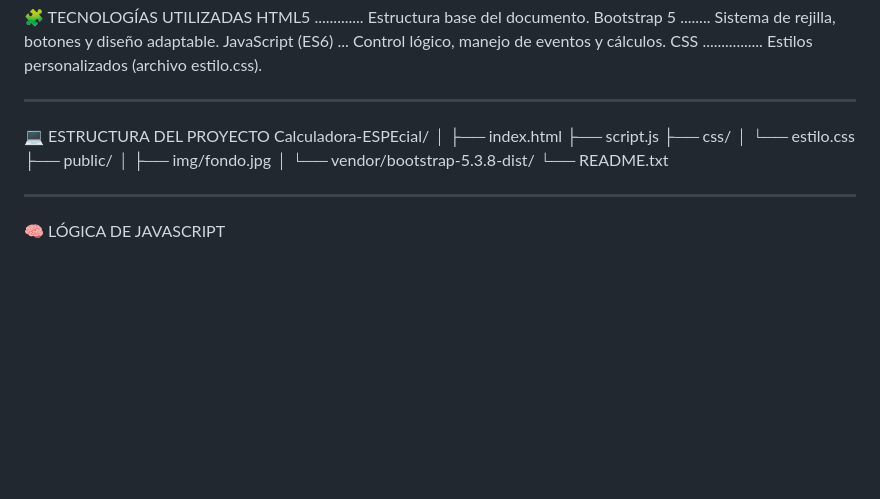
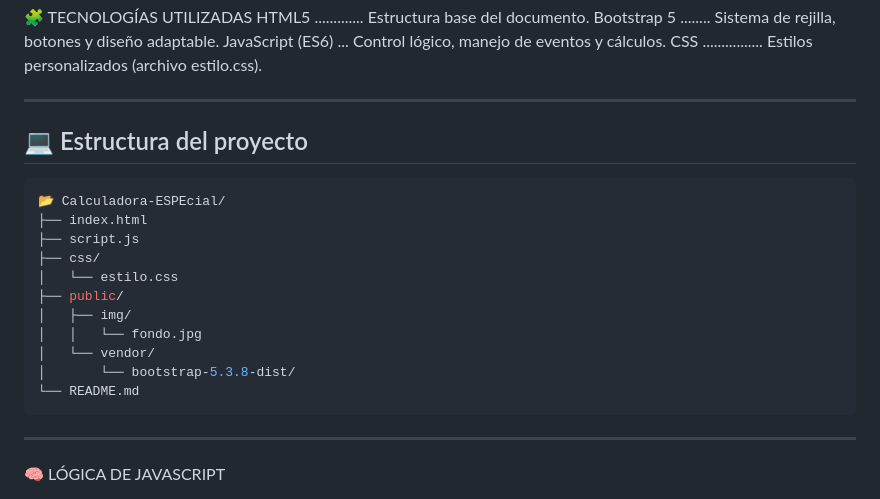
Before and after one commit to kbyteec/Grupo6_Actividad2, a Markdown page: README.md, the part around the change. Drawn GitHub-style; blank space fills up the shorter version.

Commit message:
actualización del readme

````diff
--- a/README.md
+++ b/README.md
@@ -26,17 +26,21 @@ JavaScript (ES6) ... Control lógico, manejo de eventos y cálculos.
 CSS ................ Estilos personalizados (archivo estilo.css).
 
 ----------------------------------------------------------
-💻 ESTRUCTURA DEL PROYECTO
-Calculadora-ESPEcial/
-│
+## 💻 Estructura del proyecto
+
+```bash
+📂 Calculadora-ESPEcial/
 ├── index.html
 ├── script.js
 ├── css/
 │   └── estilo.css
 ├── public/
-│   ├── img/fondo.jpg
-│   └── vendor/bootstrap-5.3.8-dist/
-└── README.txt
+│   ├── img/
+│   │   └── fondo.jpg
+│   └── vendor/
+│       └── bootstrap-5.3.8-dist/
+└── README.md
+```
 
 ----------------------------------------------------------
 🧠 LÓGICA DE JAVASCRIPT
````
